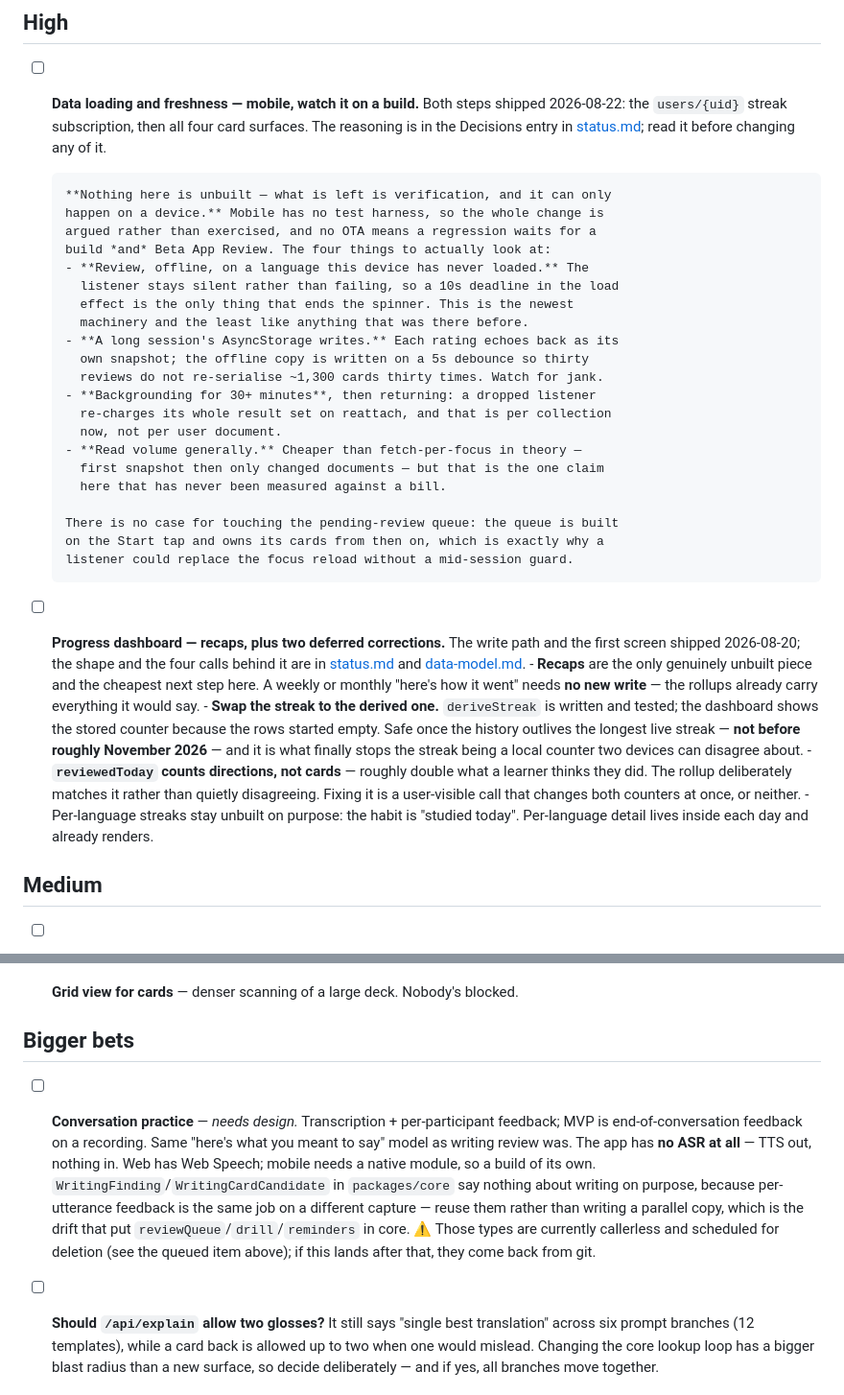
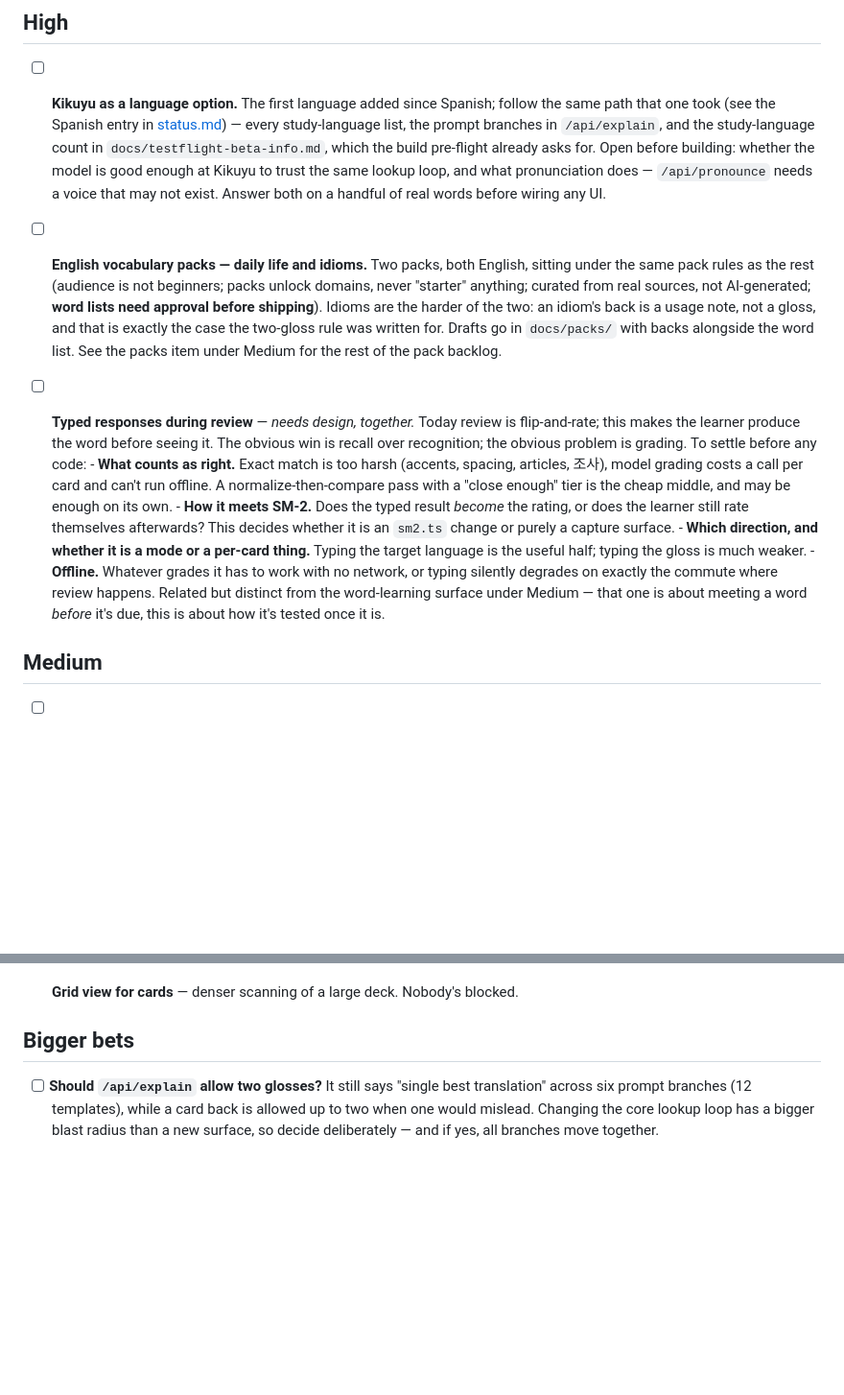
Before and after one commit to miinjaekim/amgi, a Markdown page: .scratchpad/backlog.md, 2 parts joined by grey strips. Shown at 96% size. Rendered like a GitHub page; blank space fills up the shorter version.

Commit message:
Reset the backlog's High section
Drop the mobile data-loading verification and progress-dashboard recap
items, and drop conversation practice from Bigger bets. In their place,
High is now Kikuyu as a study language, English packs for daily life and
idioms, and typed responses during review.

Typed responses is the one that needs design first, so it carries the
questions rather than a plan: what counts as a correct answer without a
model call, whether the typed result becomes the SM-2 rating, which
direction gets typed, and what grading does offline.

Removing conversation practice makes the queued writing.ts/grammar.ts
deletion unconditional — nothing is waiting on those types now.

Co-Authored-By: Claude Opus 5 <noreply@anthropic.com>

```diff
--- a/.scratchpad/backlog.md
+++ b/.scratchpad/backlog.md
@@ -57,50 +57,44 @@ _A version bump queues another Beta App Review; 1.3.0's external approval covers
 
 ## High
 
-- [ ] **Data loading and freshness — mobile, watch it on a build.** Both steps
-      shipped 2026-08-22: the `users/{uid}` streak subscription, then all four
-      card surfaces. The reasoning is in the Decisions entry in
-      [status.md](status.md); read it before changing any of it.
+- [ ] **Kikuyu as a language option.** The first language added since Spanish;
+      follow the same path that one took (see the Spanish entry in
+      [status.md](status.md)) — every study-language list, the prompt branches in
+      `/api/explain`, and the study-language count in
+      `docs/testflight-beta-info.md`, which the build pre-flight already asks for.
+      Open before building: whether the model is good enough at Kikuyu to trust
+      the same lookup loop, and what pronunciation does — `/api/pronounce` needs a
+      voice that may not exist. Answer both on a handful of real words before
+      wiring any UI.
 
-      **Nothing here is unbuilt — what is left is verification, and it can only
-      happen on a device.** Mobile has no test harness, so the whole change is
-      argued rather than exercised, and no OTA means a regression waits for a
-      build *and* Beta App Review. The four things to actually look at:
-      - **Review, offline, on a language this device has never loaded.** The
-        listener stays silent rather than failing, so a 10s deadline in the load
-        effect is the only thing that ends the spinner. This is the newest
-        machinery and the least like anything that was there before.
-      - **A long session's AsyncStorage writes.** Each rating echoes back as its
-        own snapshot; the offline copy is written on a 5s debounce so thirty
-        reviews do not re-serialise ~1,300 cards thirty times. Watch for jank.
-      - **Backgrounding for 30+ minutes**, then returning: a dropped listener
-        re-charges its whole result set on reattach, and that is per collection
-        now, not per user document.
-      - **Read volume generally.** Cheaper than fetch-per-focus in theory —
-        first snapshot then only changed documents — but that is the one claim
-        here that has never been measured against a bill.
+- [ ] **English vocabulary packs — daily life and idioms.** Two packs, both
+      English, sitting under the same pack rules as the rest (audience is not
+      beginners; packs unlock domains, never "starter" anything; curated from real
+      sources, not AI-generated; **word lists need approval before shipping**).
+      Idioms are the harder of the two: an idiom's back is a usage note, not a
+      gloss, and that is exactly the case the two-gloss rule was written for.
+      Drafts go in `docs/packs/` with backs alongside the word list. See the
+      packs item under Medium for the rest of the pack backlog.
 
-      There is no case for touching the pending-review queue: the queue is built
-      on the Start tap and owns its cards from then on, which is exactly why a
-      listener could replace the focus reload without a mid-session guard.
-
-- [ ] **Progress dashboard — recaps, plus two deferred corrections.** The write
-      path and the first screen shipped 2026-08-20; the shape and the four calls
-      behind it are in [status.md](status.md) and [data-model.md](data-model.md).
-      - **Recaps** are the only genuinely unbuilt piece and the cheapest next step
-        here. A weekly or monthly "here's how it went" needs **no new write** —
-        the rollups already carry everything it would say.
-      - **Swap the streak to the derived one.** `deriveStreak` is written and
-        tested; the dashboard shows the stored counter because the rows started
-        empty. Safe once the history outlives the longest live streak — **not
-        before roughly November 2026** — and it is what finally stops the streak
-        being a local counter two devices can disagree about.
-      - **`reviewedToday` counts directions, not cards** — roughly double what a
-        learner thinks they did. The rollup deliberately matches it rather than
-        quietly disagreeing. Fixing it is a user-visible call that changes both
-        counters at once, or neither.
-      - Per-language streaks stay unbuilt on purpose: the habit is "studied
-        today". Per-language detail lives inside each day and already renders.
+- [ ] **Typed responses during review** — _needs design, together._ Today review
+      is flip-and-rate; this makes the learner produce the word before seeing it.
+      The obvious win is recall over recognition; the obvious problem is grading.
+      To settle before any code:
+      - **What counts as right.** Exact match is too harsh (accents, spacing,
+        articles, 조사), model grading costs a call per card and can't run
+        offline. A normalize-then-compare pass with a "close enough" tier is the
+        cheap middle, and may be enough on its own.
+      - **How it meets SM-2.** Does the typed result *become* the rating, or does
+        the learner still rate themselves afterwards? This decides whether it is
+        an `sm2.ts` change or purely a capture surface.
+      - **Which direction, and whether it is a mode or a per-card thing.**
+        Typing the target language is the useful half; typing the gloss is much
+        weaker.
+      - **Offline.** Whatever grades it has to work with no network, or typing
+        silently degrades on exactly the commute where review happens.
+      Related but distinct from the word-learning surface under Medium — that one
+      is about meeting a word *before* it's due, this is about how it's tested
+      once it is.
 
 ## Medium
 
@@ -147,18 +141,6 @@ _A version bump queues another Beta App Review; 1.3.0's external approval covers
 
 ## Bigger bets
 
-- [ ] **Conversation practice** — _needs design._ Transcription + per-participant
-      feedback; MVP is end-of-conversation feedback on a recording. Same "here's
-      what you meant to say" model as writing review was.
-      The app has **no ASR at all** — TTS out, nothing in. Web has Web Speech;
-      mobile needs a native module, so a build of its own.
-      `WritingFinding`/`WritingCardCandidate` in `packages/core` say nothing about
-      writing on purpose, because per-utterance feedback is the same job on a
-      different capture — reuse them rather than writing a parallel copy, which is
-      the drift that put `reviewQueue`/`drill`/`reminders` in core. ⚠️ Those types
-      are currently callerless and scheduled for deletion (see the queued item
-      above); if this lands after that, they come back from git.
-
 - [ ] **Should `/api/explain` allow two glosses?** It still says "single best
       translation" across six prompt branches (12 templates), while a card back is
       allowed up to two when one would mislead. Changing the core lookup loop has
```
